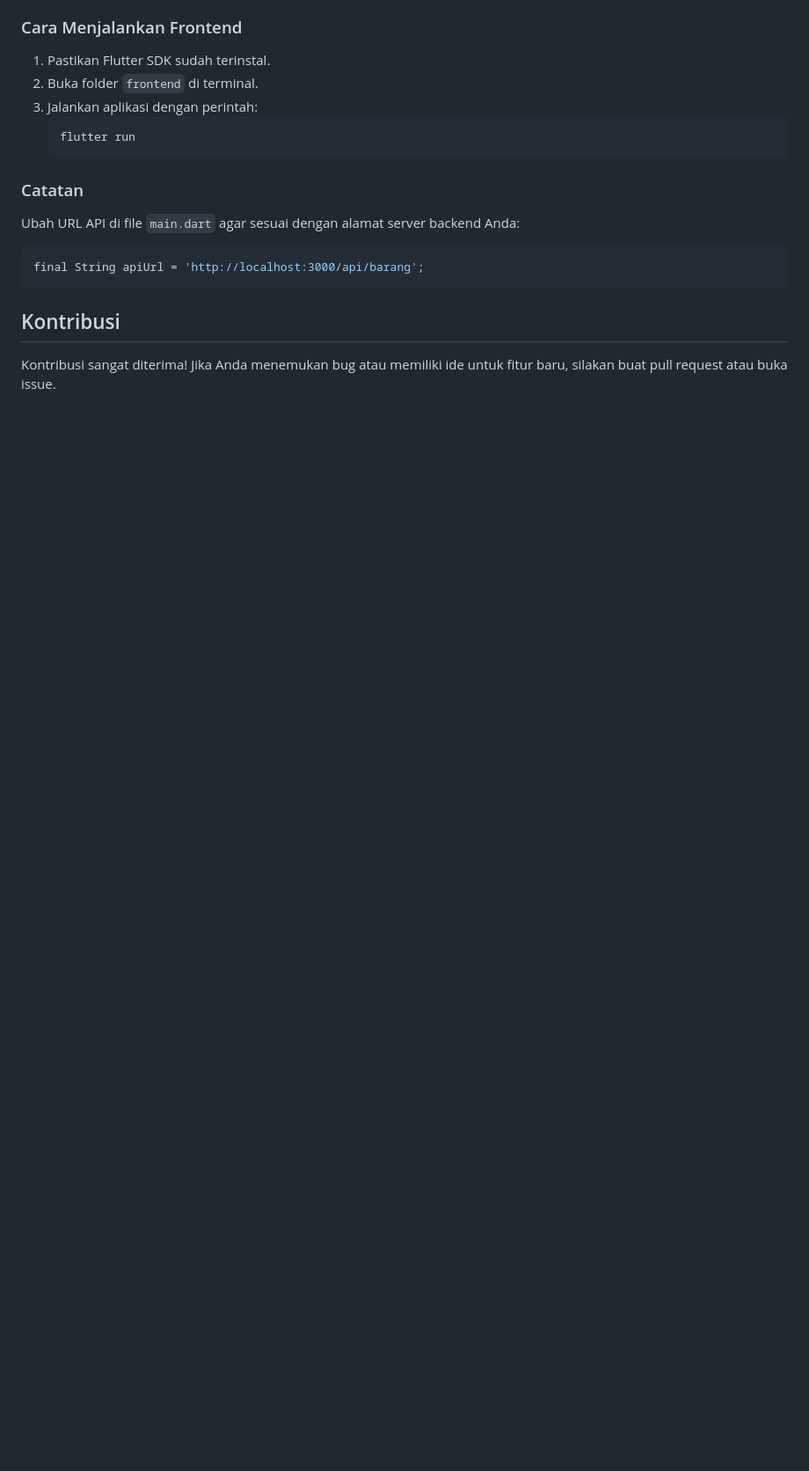
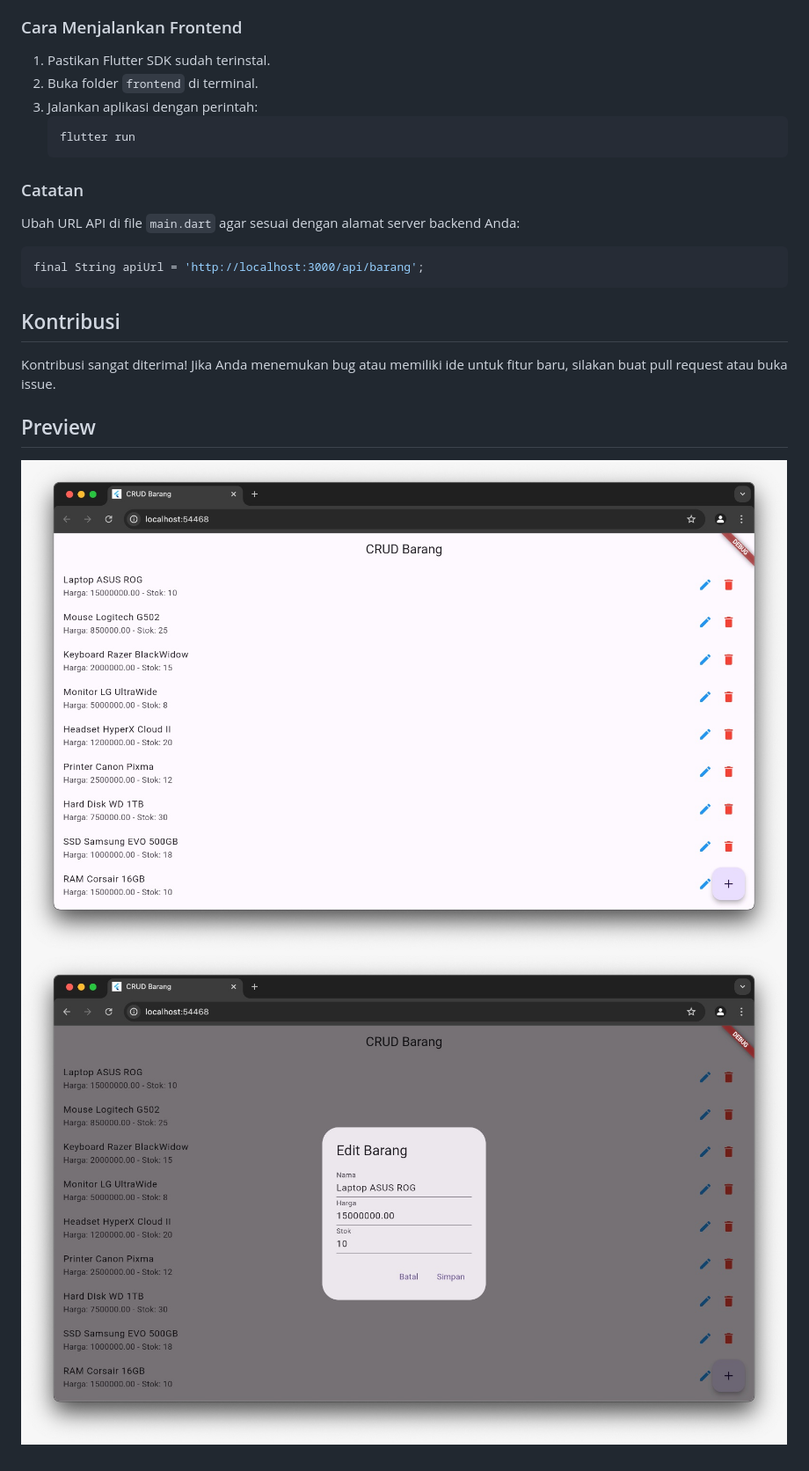
Before and after one commit to ferryops/FluXpress, a Markdown page: readme.md, the part around the change. Shown: that part at 88% size. GitHub-like rendering; pictures changed too: frontend/assets/images/list-barang.png (added), frontend/assets/images/update-barang.png (added); blank space fills up the shorter version.

Commit message:
add preview

```diff
--- a/readme.md
+++ b/readme.md
@@ -118,3 +118,8 @@ final String apiUrl = 'http://localhost:3000/api/barang';
 ## Kontribusi
 
 Kontribusi sangat diterima! Jika Anda menemukan bug atau memiliki ide untuk fitur baru, silakan buat pull request atau buka issue.
+
+## Preview
+
+![List Barang](frontend/assets/images/list-barang.png)
+![Update Barang](frontend/assets/images/update-barang.png)
```
